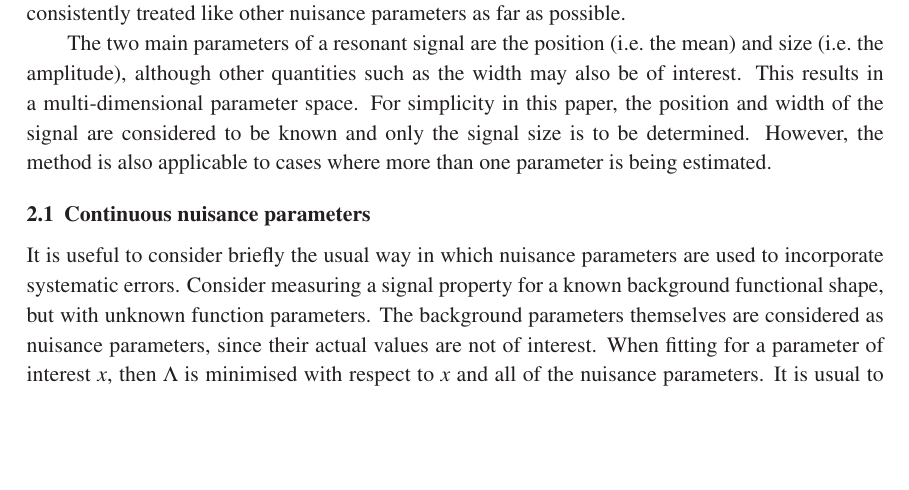
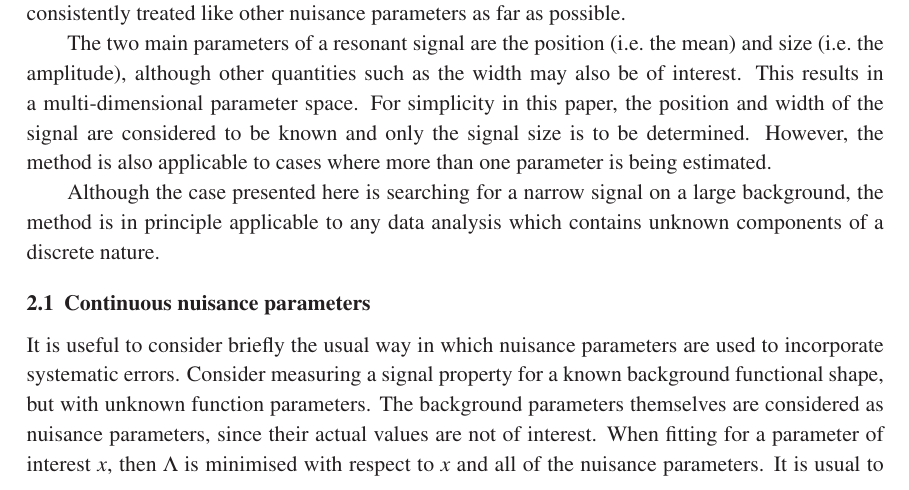
Before and after one commit to nucleosynthesis/EnvelopePaper, a LaTeX document (paper.tex, which reads concept.tex): part of page 3 of 23, cut so that both start at the same text, the shorter picture padded with empty space. Compiled offline with pdfLaTeX.

Commit message:
Add generality statement from Matt

```diff
--- a/concept.tex
+++ b/concept.tex
@@ -22,6 +22,10 @@ multi-dimensional parameter space. For simplicity in this paper, the position
 and width of the signal are considered to be known and only the signal
 size is to be determined. However, the method is also applicable to
 cases where more than one parameter is being estimated.
+
+Although the case presented here is searching for a narrow signal
+on a large background, the method is in principle applicable to any data
+analysis which contains unknown components of a discrete nature.
 
 \subsection{Continuous nuisance parameters}
 \label{sec:concept:continuous}
```
